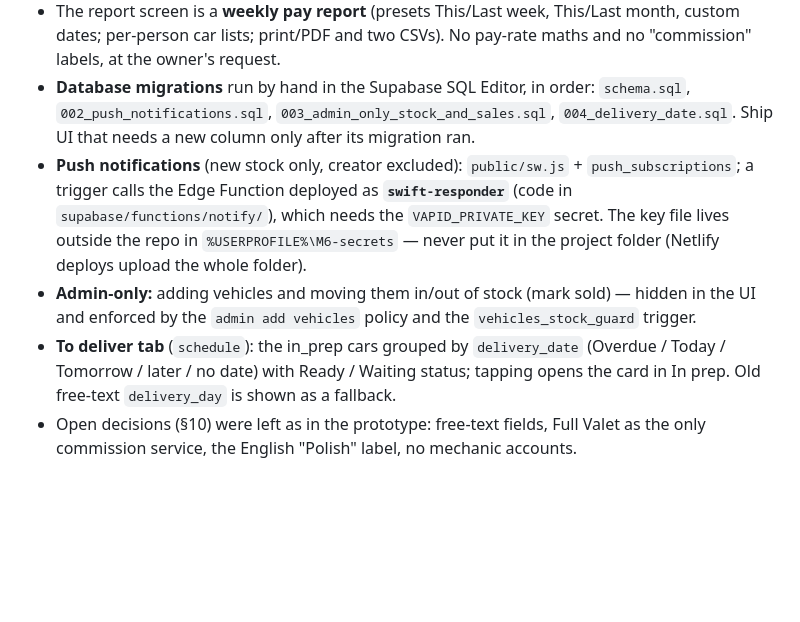
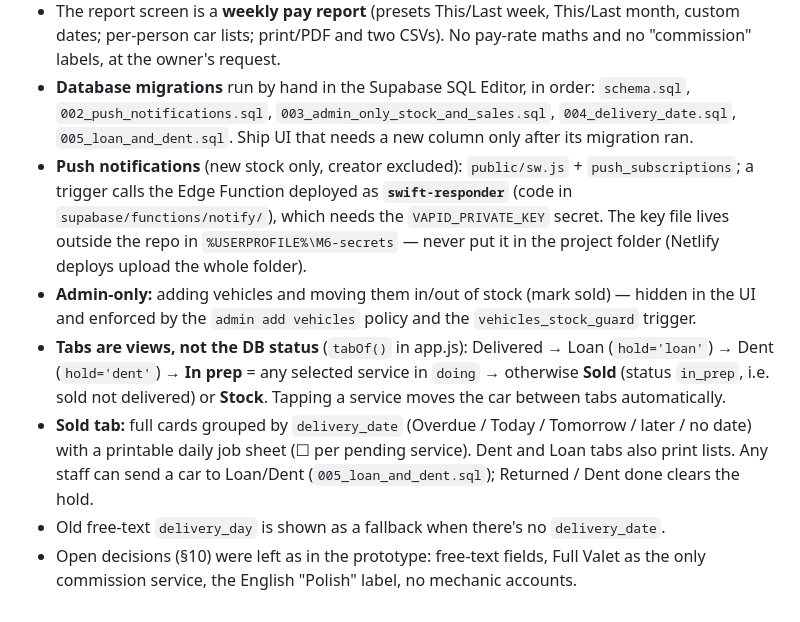
Before and after one commit to GlenioFilho/M6-prep, a Markdown page: CLAUDE.md, the part around the change. Rendered like a GitHub page; blank space fills up the shorter version.

Commit message:
Project notes: tab flow, Sold/Dent/Loan

```diff
--- a/CLAUDE.md
+++ b/CLAUDE.md
@@ -274,7 +274,7 @@ Setup instructions are in `README.md`.
   maths and no "commission" labels, at the owner's request.
 - **Database migrations** run by hand in the Supabase SQL Editor, in order:
   `schema.sql`, `002_push_notifications.sql`, `003_admin_only_stock_and_sales.sql`,
-  `004_delivery_date.sql`. Ship UI that needs a new column only after its migration ran.
+  `004_delivery_date.sql`, `005_loan_and_dent.sql`. Ship UI that needs a new column only after its migration ran.
 - **Push notifications** (new stock only, creator excluded): `public/sw.js` +
   `push_subscriptions`; a trigger calls the Edge Function deployed as
   **`swift-responder`** (code in `supabase/functions/notify/`), which needs the
@@ -284,8 +284,14 @@ Setup instructions are in `README.md`.
 - **Admin-only:** adding vehicles and moving them in/out of stock (mark sold) —
   hidden in the UI and enforced by the `admin add vehicles` policy and the
   `vehicles_stock_guard` trigger.
-- **To deliver tab** (`schedule`): the in_prep cars grouped by `delivery_date`
-  (Overdue / Today / Tomorrow / later / no date) with Ready / Waiting status; tapping
-  opens the card in In prep. Old free-text `delivery_day` is shown as a fallback.
+- **Tabs are views, not the DB status** (`tabOf()` in app.js): Delivered →
+  Loan (`hold='loan'`) → Dent (`hold='dent'`) → **In prep** = any selected service
+  in `doing` → otherwise **Sold** (status `in_prep`, i.e. sold not delivered) or
+  **Stock**. Tapping a service moves the car between tabs automatically.
+- **Sold tab:** full cards grouped by `delivery_date` (Overdue / Today / Tomorrow /
+  later / no date) with a printable daily job sheet (☐ per pending service). Dent
+  and Loan tabs also print lists. Any staff can send a car to Loan/Dent
+  (`005_loan_and_dent.sql`); Returned / Dent done clears the hold.
+- Old free-text `delivery_day` is shown as a fallback when there's no `delivery_date`.
 - Open decisions (§10) were left as in the prototype: free-text fields, Full Valet
   as the only commission service, the English "Polish" label, no mechanic accounts.
```
